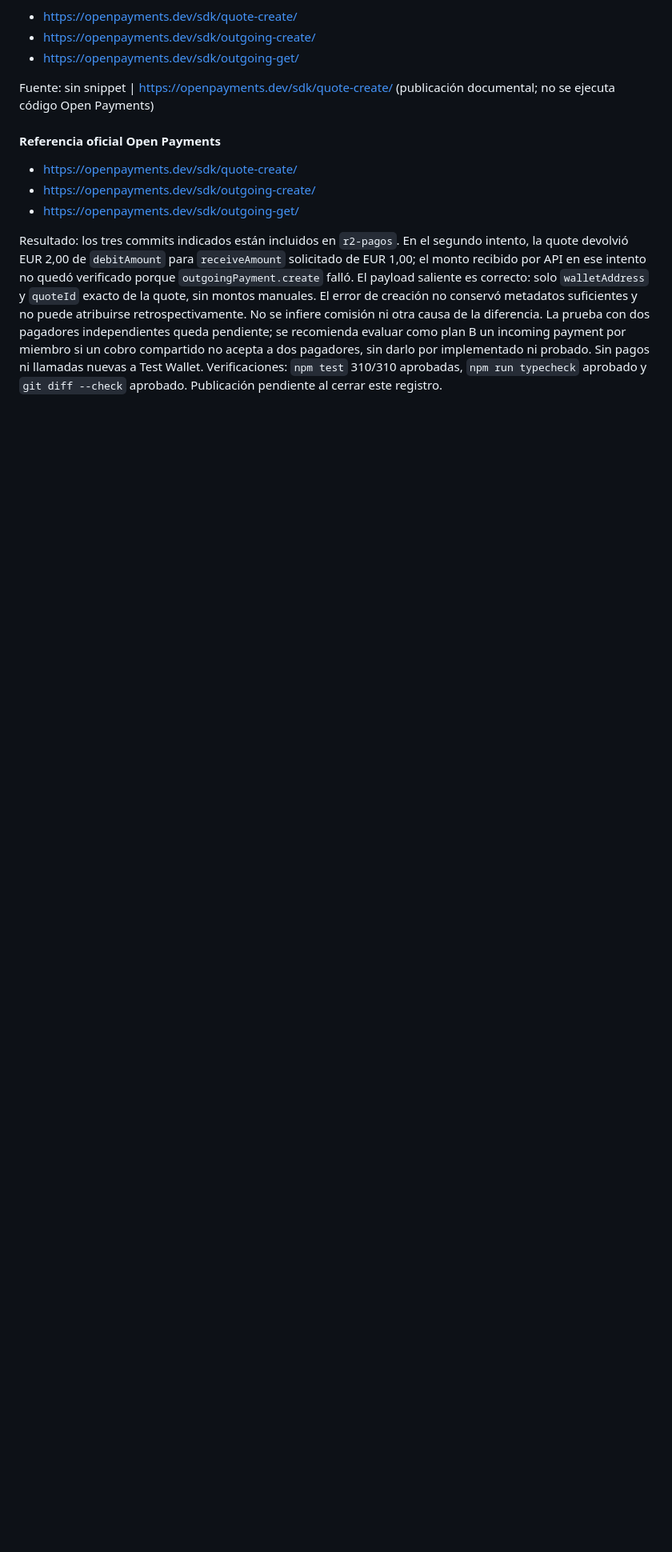
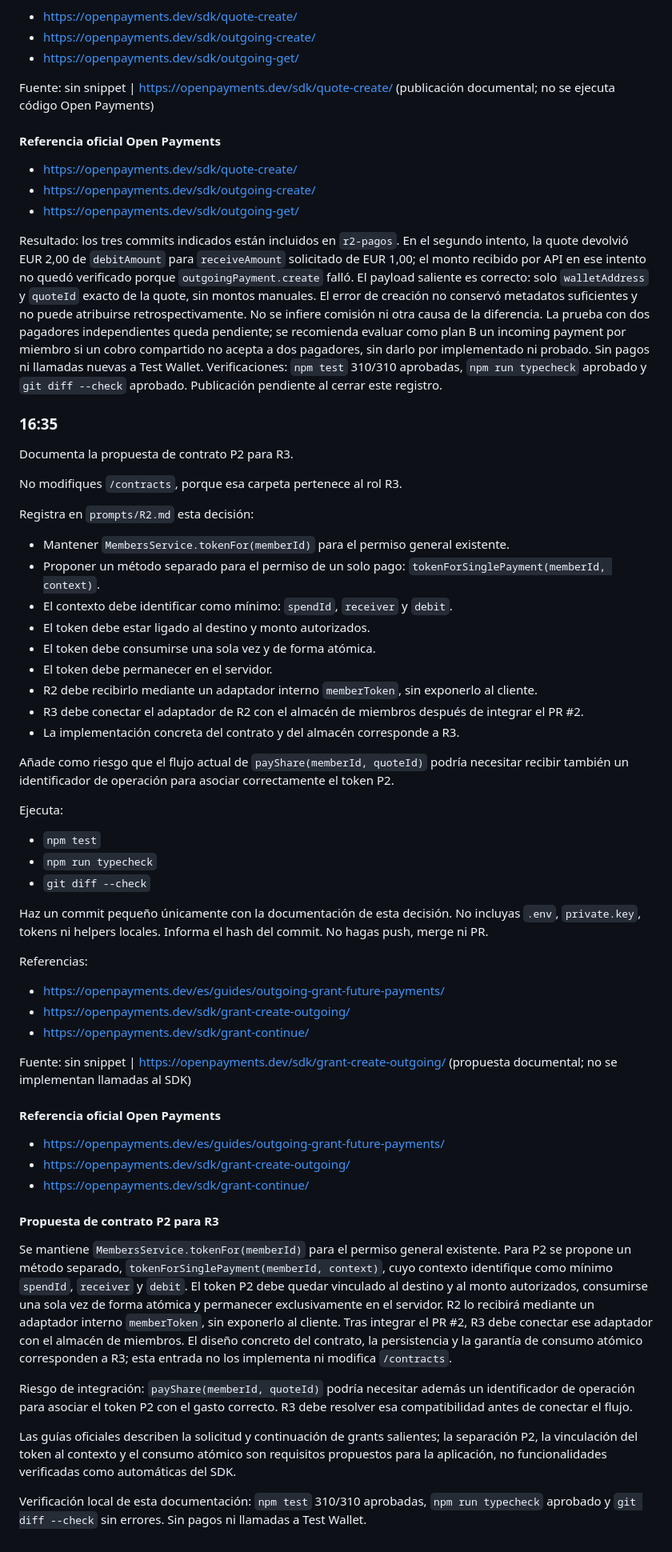
Before and after one commit to juanpablodev-ship/Locknet-hackathon, a Markdown page: prompts/R2.md, the part around the change. Shown at 80% size. GitHub-like rendering; blank space fills up the shorter version.

Commit message:
docs(r2): propose P2 single-payment token contract

```diff
--- a/prompts/R2.md
+++ b/prompts/R2.md
@@ -2211,3 +2211,55 @@ Fuente: sin snippet | https://openpayments.dev/sdk/quote-create/ (publicación d
 - https://openpayments.dev/sdk/outgoing-get/
 
 Resultado: los tres commits indicados están incluidos en `r2-pagos`. En el segundo intento, la quote devolvió EUR 2,00 de `debitAmount` para `receiveAmount` solicitado de EUR 1,00; el monto recibido por API en ese intento no quedó verificado porque `outgoingPayment.create` falló. El payload saliente es correcto: solo `walletAddress` y `quoteId` exacto de la quote, sin montos manuales. El error de creación no conservó metadatos suficientes y no puede atribuirse retrospectivamente. No se infiere comisión ni otra causa de la diferencia. La prueba con dos pagadores independientes queda pendiente; se recomienda evaluar como plan B un incoming payment por miembro si un cobro compartido no acepta a dos pagadores, sin darlo por implementado ni probado. Sin pagos ni llamadas nuevas a Test Wallet. Verificaciones: `npm test` 310/310 aprobadas, `npm run typecheck` aprobado y `git diff --check` aprobado. Publicación pendiente al cerrar este registro.
+
+### 16:35
+
+Documenta la propuesta de contrato P2 para R3.
+
+No modifiques `/contracts`, porque esa carpeta pertenece al rol R3.
+
+Registra en `prompts/R2.md` esta decisión:
+
+- Mantener `MembersService.tokenFor(memberId)` para el permiso general existente.
+- Proponer un método separado para el permiso de un solo pago:
+  `tokenForSinglePayment(memberId, context)`.
+- El contexto debe identificar como mínimo:
+  `spendId`, `receiver` y `debit`.
+- El token debe estar ligado al destino y monto autorizados.
+- El token debe consumirse una sola vez y de forma atómica.
+- El token debe permanecer en el servidor.
+- R2 debe recibirlo mediante un adaptador interno `memberToken`, sin exponerlo al cliente.
+- R3 debe conectar el adaptador de R2 con el almacén de miembros después de integrar el PR #2.
+- La implementación concreta del contrato y del almacén corresponde a R3.
+
+Añade como riesgo que el flujo actual de `payShare(memberId, quoteId)` podría necesitar recibir también un identificador de operación para asociar correctamente el token P2.
+
+Ejecuta:
+- `npm test`
+- `npm run typecheck`
+- `git diff --check`
+
+Haz un commit pequeño únicamente con la documentación de esta decisión. No incluyas `.env`, `private.key`, tokens ni helpers locales. Informa el hash del commit. No hagas push, merge ni PR.
+
+Referencias:
+- https://openpayments.dev/es/guides/outgoing-grant-future-payments/
+- https://openpayments.dev/sdk/grant-create-outgoing/
+- https://openpayments.dev/sdk/grant-continue/
+
+Fuente: sin snippet | https://openpayments.dev/sdk/grant-create-outgoing/ (propuesta documental; no se implementan llamadas al SDK)
+
+#### Referencia oficial Open Payments
+
+- https://openpayments.dev/es/guides/outgoing-grant-future-payments/
+- https://openpayments.dev/sdk/grant-create-outgoing/
+- https://openpayments.dev/sdk/grant-continue/
+
+#### Propuesta de contrato P2 para R3
+
+Se mantiene `MembersService.tokenFor(memberId)` para el permiso general existente. Para P2 se propone un método separado, `tokenForSinglePayment(memberId, context)`, cuyo contexto identifique como mínimo `spendId`, `receiver` y `debit`. El token P2 debe quedar vinculado al destino y al monto autorizados, consumirse una sola vez de forma atómica y permanecer exclusivamente en el servidor. R2 lo recibirá mediante un adaptador interno `memberToken`, sin exponerlo al cliente. Tras integrar el PR #2, R3 debe conectar ese adaptador con el almacén de miembros. El diseño concreto del contrato, la persistencia y la garantía de consumo atómico corresponden a R3; esta entrada no los implementa ni modifica `/contracts`.
+
+Riesgo de integración: `payShare(memberId, quoteId)` podría necesitar además un identificador de operación para asociar el token P2 con el gasto correcto. R3 debe resolver esa compatibilidad antes de conectar el flujo.
+
+Las guías oficiales describen la solicitud y continuación de grants salientes; la separación P2, la vinculación del token al contexto y el consumo atómico son requisitos propuestos para la aplicación, no funcionalidades verificadas como automáticas del SDK.
+
+Verificación local de esta documentación: `npm test` 310/310 aprobadas, `npm run typecheck` aprobado y `git diff --check` sin errores. Sin pagos ni llamadas a Test Wallet.
```
